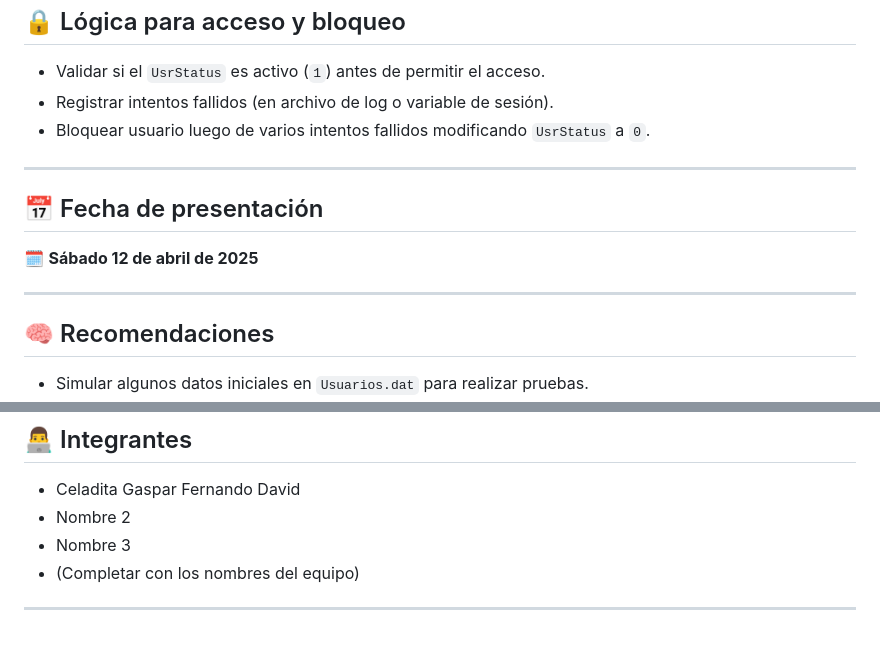
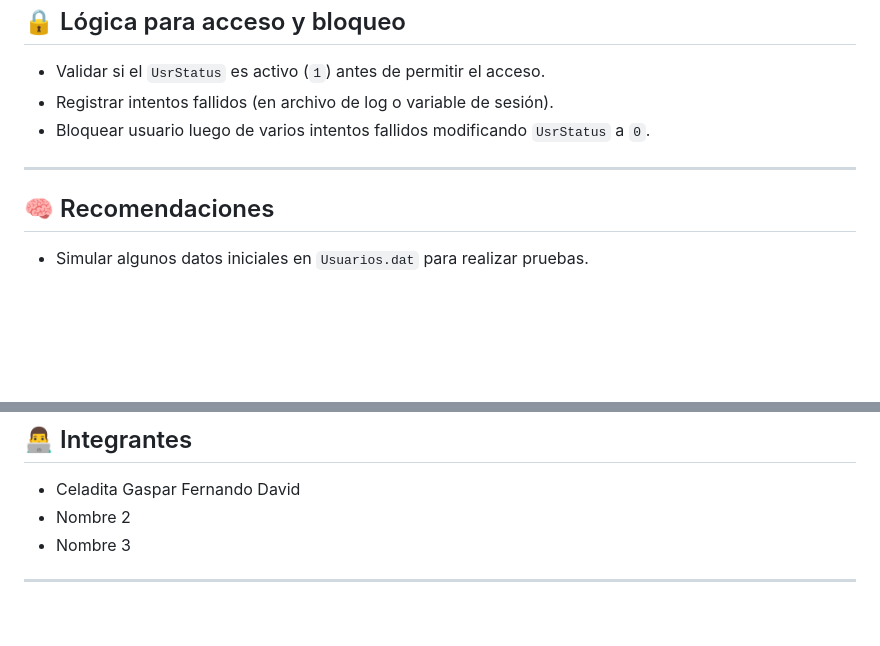
Before and after one commit to aDreF47/PROYECT-LOGIN, a Markdown page: README.md, 2 parts joined by grey strips. GitHub-like rendering; blank space fills up the shorter version.

Commit message:
modificando reeedme

```diff
--- a/README.md
+++ b/README.md
@@ -64,12 +64,6 @@ Cada registro contiene los siguientes campos:
 
 ---
 
-## 📅 Fecha de presentación
-
-🗓️ **Sábado 12 de abril de 2025**
-
----
-
 ## 🧠 Recomendaciones
 
 - Simular algunos datos iniciales en `Usuarios.dat` para realizar pruebas.
@@ -84,6 +78,5 @@ Cada registro contiene los siguientes campos:
 - Celadita Gaspar Fernando David
 - Nombre 2
 - Nombre 3
-- (Completar con los nombres del equipo)
 
 ---
```
